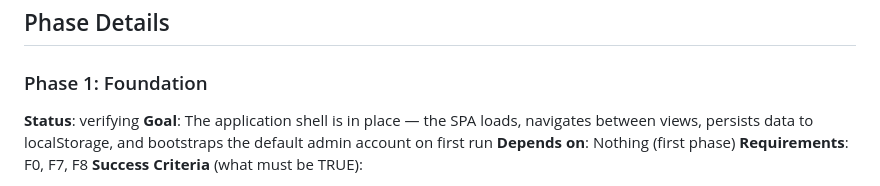
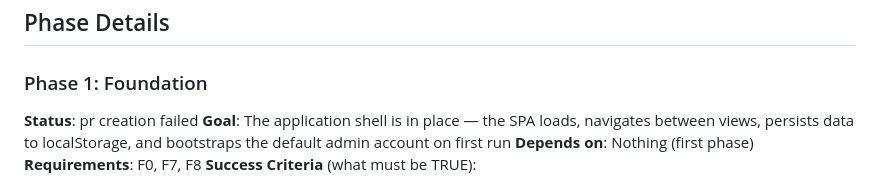
Before and after one commit to rduong/pivota_test_app1, a Markdown page: .planning/ROADMAP.md, the part around the change. GitHub-like rendering.

Commit message:
docs: update planning artifacts [pivota-auto]

```diff
--- a/.planning/ROADMAP.md
+++ b/.planning/ROADMAP.md
@@ -21,7 +21,7 @@ Decimal phases appear between their surrounding integers in numeric order.
 ## Phase Details
 
 ### Phase 1: Foundation
-**Status**: verifying
+**Status**: pr creation failed
 **Goal**: The application shell is in place — the SPA loads, navigates between views, persists data to localStorage, and bootstraps the default admin account on first run
 **Depends on**: Nothing (first phase)
 **Requirements**: F0, F7, F8
```
